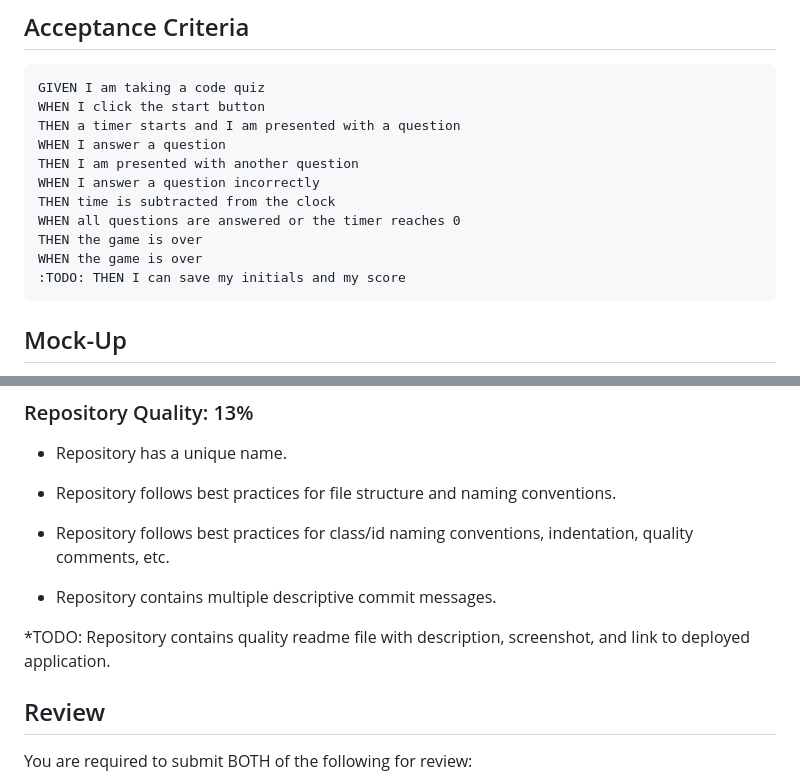
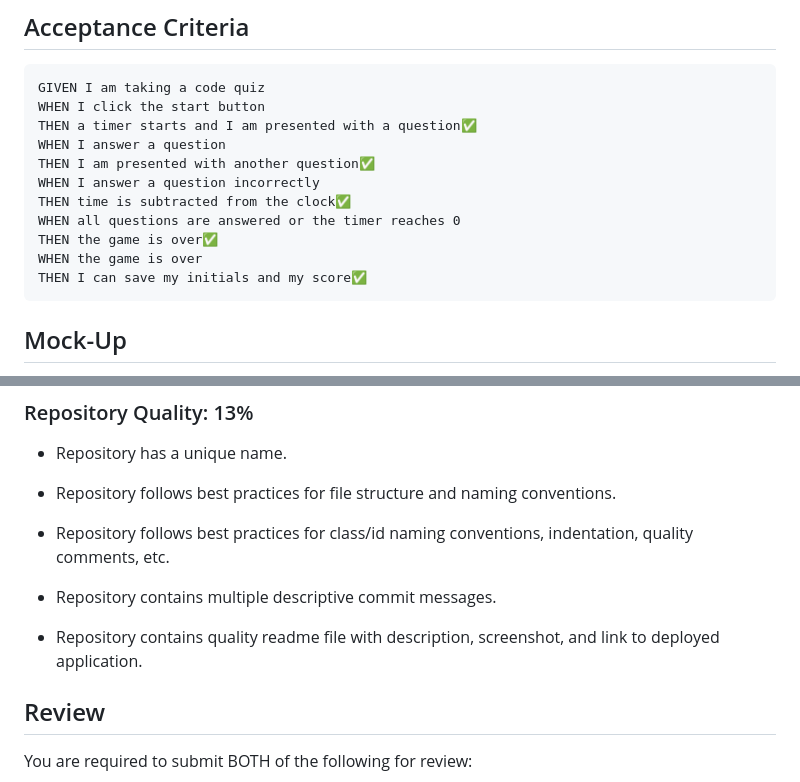
Before and after one commit to LightintheBulb/browse-Quiz-TIN, a Markdown page: README.md, 2 parts joined by grey strips. Rendered like a GitHub page.

Commit message:
checked off MVP

````diff
--- a/README.md
+++ b/README.md
@@ -23,15 +23,15 @@ SO THAT I can gauge my progress compared to my peers
 ```
 GIVEN I am taking a code quiz
 WHEN I click the start button
-THEN a timer starts and I am presented with a question
+THEN a timer starts and I am presented with a question✅
 WHEN I answer a question
-THEN I am presented with another question
+THEN I am presented with another question✅
 WHEN I answer a question incorrectly
-THEN time is subtracted from the clock
+THEN time is subtracted from the clock✅
 WHEN all questions are answered or the timer reaches 0
-THEN the game is over
+THEN the game is over✅
 WHEN the game is over
-:TODO: THEN I can save my initials and my score
+THEN I can save my initials and my score✅
 ```
 
 ## Mock-Up
@@ -86,7 +86,7 @@ This Challenge is graded based on the following criteria:
 
 * Repository contains multiple descriptive commit messages.
 
-*TODO: Repository contains quality readme file with description, screenshot, and link to deployed application.
+* Repository contains quality readme file with description, screenshot, and link to deployed application.
 
 ## Review
 
````
